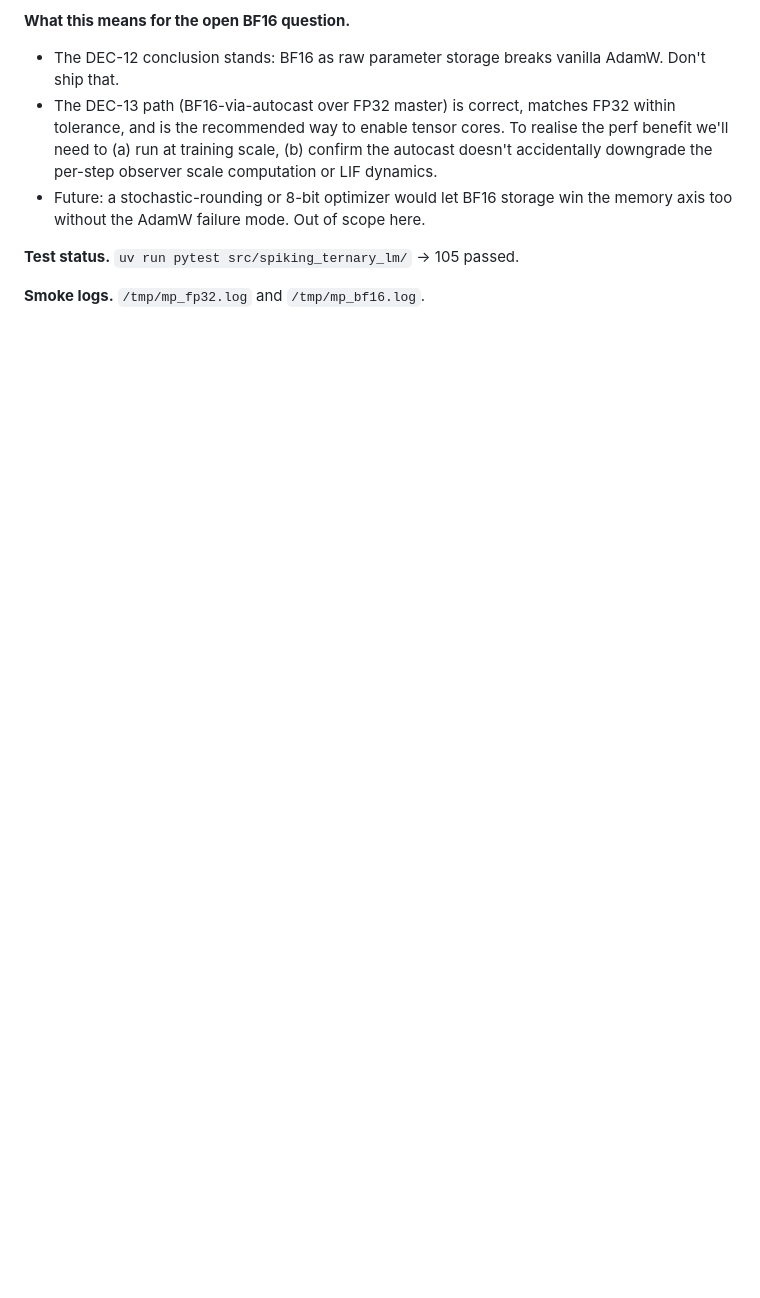
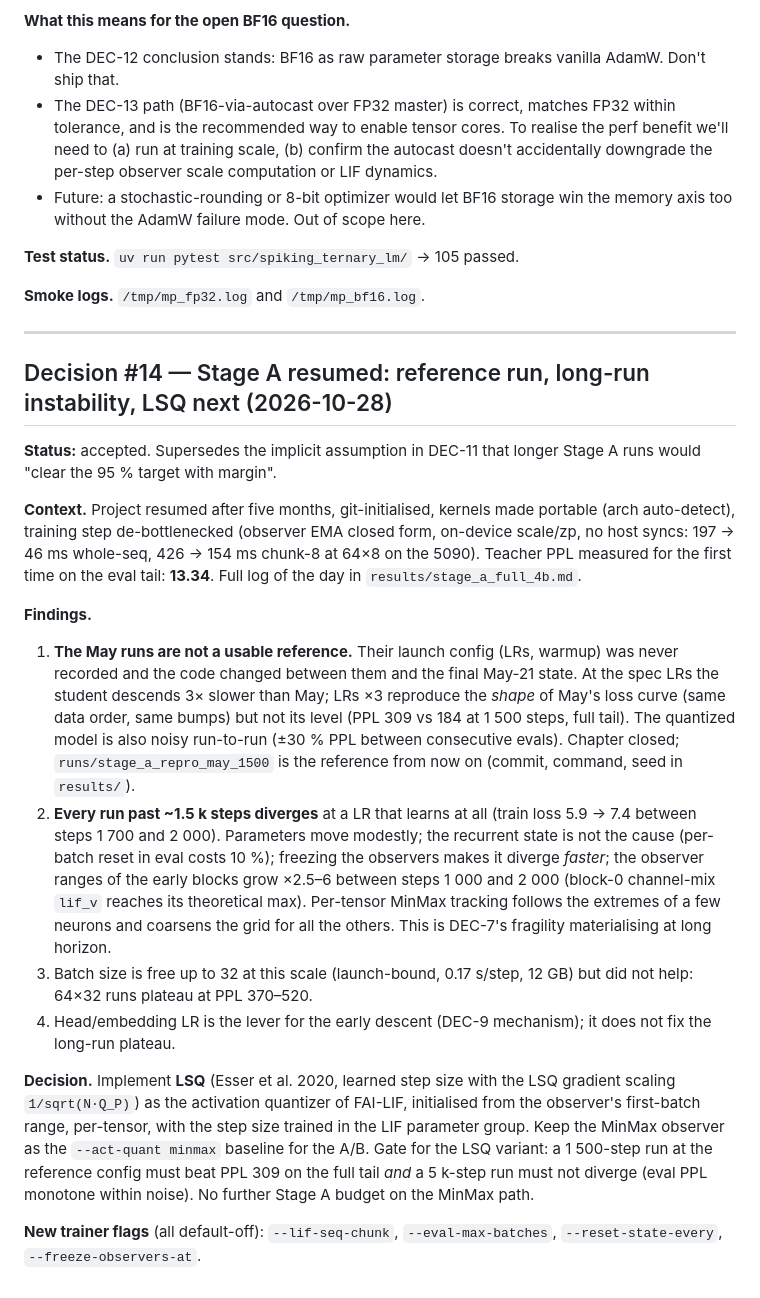
Before and after one commit to Orolol/SpikeBit, a Markdown page: DECISIONS.md, the part around the change. Rendered like a GitHub page; blank space fills up the shorter version.

```diff
--- a/DECISIONS.md
+++ b/DECISIONS.md
@@ -689,3 +689,54 @@ to bound the final-eval split).**
 **Test status.** ``uv run pytest src/spiking_ternary_lm/`` → 105 passed.
 
 **Smoke logs.** ``/tmp/mp_fp32.log`` and ``/tmp/mp_bf16.log``.
+
+
+---
+
+## Decision #14 — Stage A resumed: reference run, long-run instability, LSQ next (2026-10-28)
+
+**Status:** accepted. Supersedes the implicit assumption in DEC-11 that longer
+Stage A runs would "clear the 95 % target with margin".
+
+**Context.** Project resumed after five months, git-initialised, kernels made
+portable (arch auto-detect), training step de-bottlenecked (observer EMA
+closed form, on-device scale/zp, no host syncs: 197 → 46 ms whole-seq,
+426 → 154 ms chunk-8 at 64×8 on the 5090). Teacher PPL measured for the first
+time on the eval tail: **13.34**. Full log of the day in
+`results/stage_a_full_4b.md`.
+
+**Findings.**
+
+  1. **The May runs are not a usable reference.** Their launch config (LRs,
+     warmup) was never recorded and the code changed between them and the
+     final May-21 state. At the spec LRs the student descends 3× slower than
+     May; LRs ×3 reproduce the *shape* of May's loss curve (same data order,
+     same bumps) but not its level (PPL 309 vs 184 at 1 500 steps, full tail).
+     The quantized model is also noisy run-to-run (±30 % PPL between
+     consecutive evals). Chapter closed; `runs/stage_a_repro_may_1500` is
+     the reference from now on (commit, command, seed in `results/`).
+  2. **Every run past ~1.5 k steps diverges** at a LR that learns at all
+     (train loss 5.9 → 7.4 between steps 1 700 and 2 000). Parameters move
+     modestly; the recurrent state is not the cause (per-batch reset in eval
+     costs 10 %); freezing the observers makes it diverge *faster*; the
+     observer ranges of the early blocks grow ×2.5–6 between steps 1 000
+     and 2 000 (block-0 channel-mix `lif_v` reaches its theoretical max).
+     Per-tensor MinMax tracking follows the extremes of a few neurons and
+     coarsens the grid for all the others. This is DEC-7's fragility
+     materialising at long horizon.
+  3. Batch size is free up to 32 at this scale (launch-bound, 0.17 s/step,
+     12 GB) but did not help: 64×32 runs plateau at PPL 370–520.
+  4. Head/embedding LR is the lever for the early descent (DEC-9 mechanism);
+     it does not fix the long-run plateau.
+
+**Decision.** Implement **LSQ** (Esser et al. 2020, learned step size with
+the LSQ gradient scaling `1/sqrt(N·Q_P)`) as the activation quantizer of
+FAI-LIF, initialised from the observer's first-batch range, per-tensor, with
+the step size trained in the LIF parameter group. Keep the MinMax observer as
+the `--act-quant minmax` baseline for the A/B. Gate for the LSQ variant:
+a 1 500-step run at the reference config must beat PPL 309 on the full tail
+*and* a 5 k-step run must not diverge (eval PPL monotone within noise).
+No further Stage A budget on the MinMax path.
+
+**New trainer flags** (all default-off): `--lif-seq-chunk`,
+`--eval-max-batches`, `--reset-state-every`, `--freeze-observers-at`.
```
Also changed, not shown: README.md (+7 -2 lines), results/stage_a_full_4b.md (+20 -1 lines).
